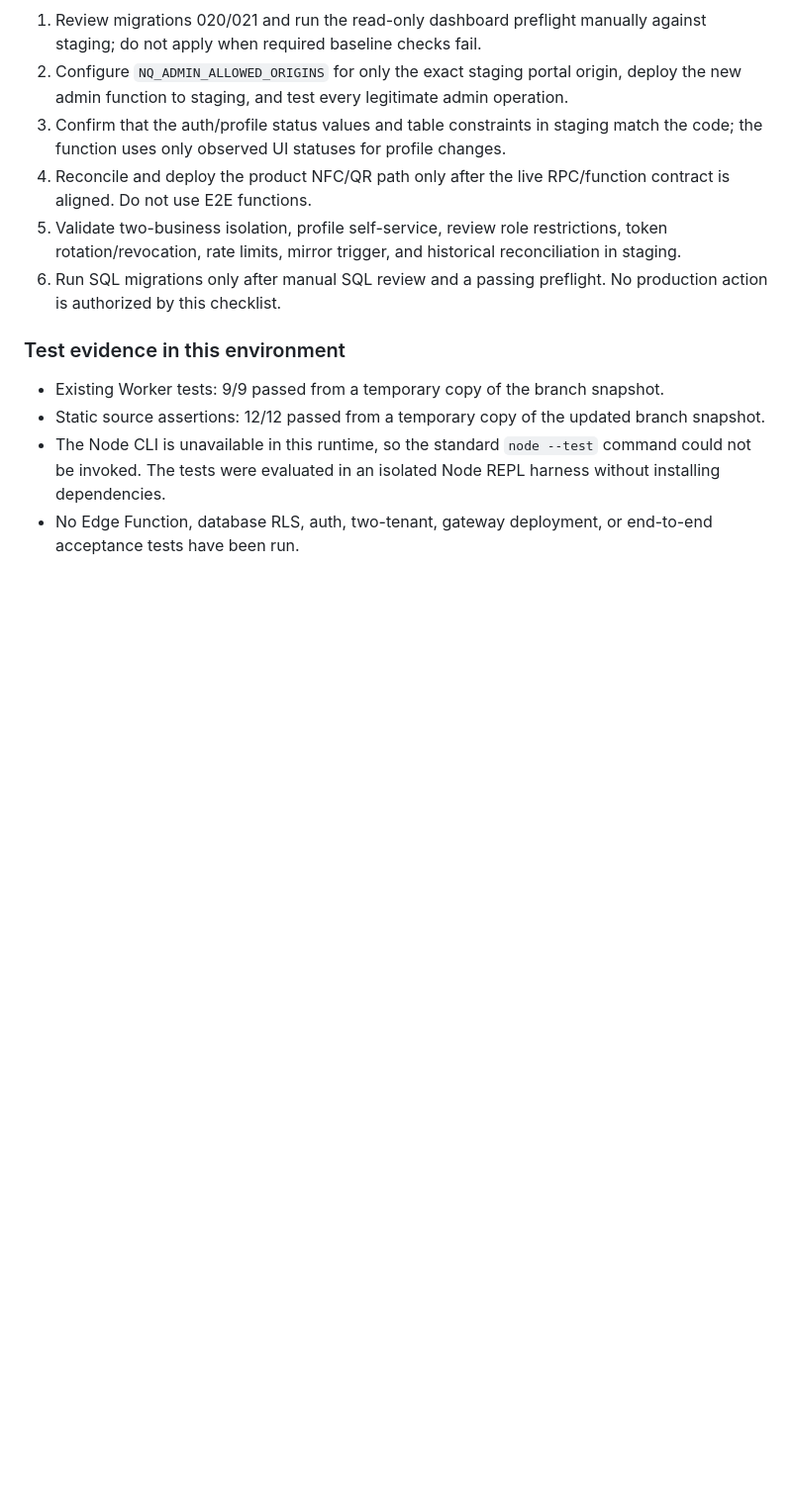
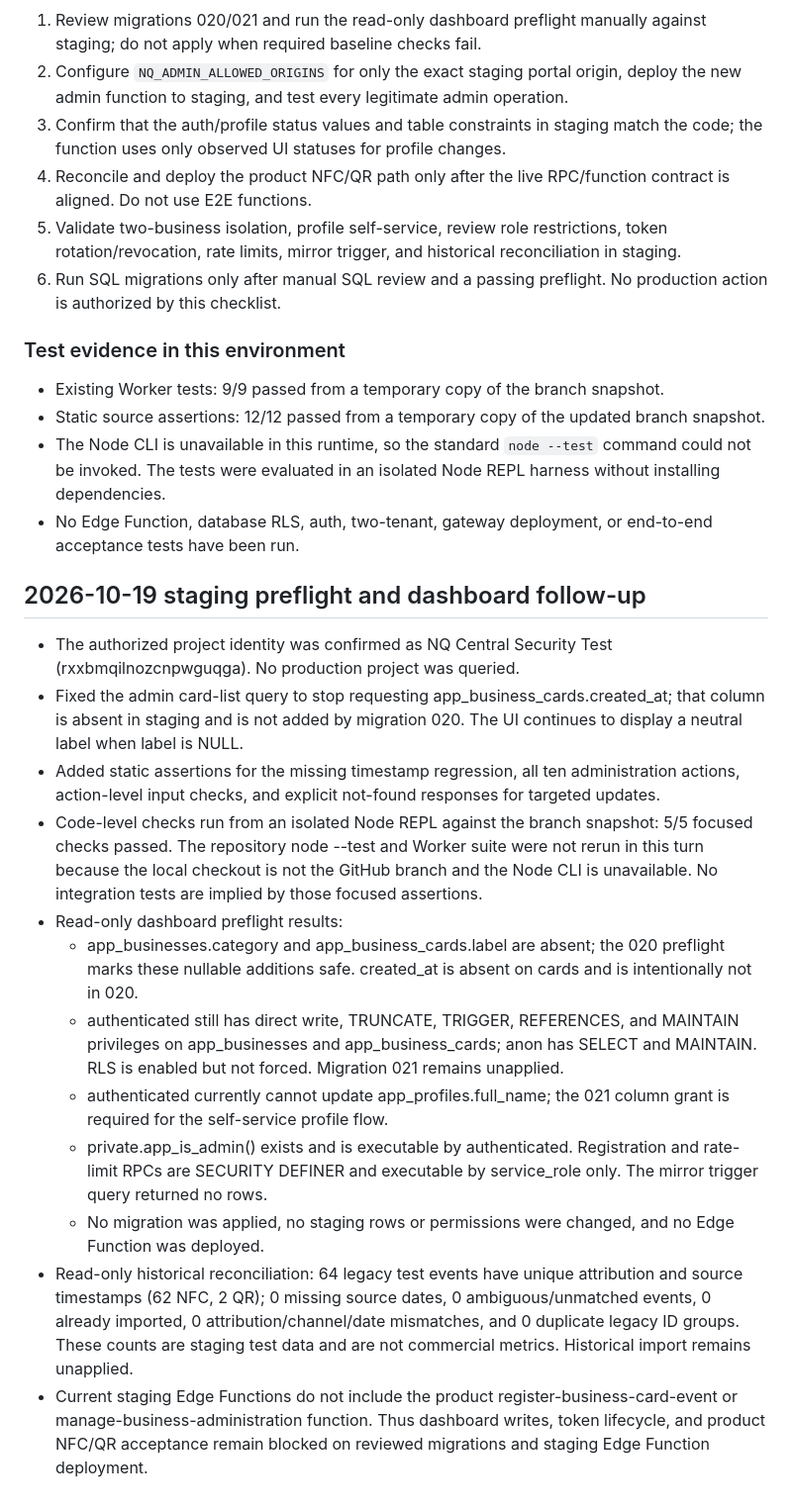
Before and after one commit to dariobarrii/Restaurantes-preview, a Markdown page: supabase/security/CODEX_NEXT_STEPS.md, the part around the change. Shown at 99% size. Drawn GitHub-style; blank space fills up the shorter version.

Commit message:
docs: record staging preflight and dashboard fixes

```diff
--- a/supabase/security/CODEX_NEXT_STEPS.md
+++ b/supabase/security/CODEX_NEXT_STEPS.md
@@ -94,3 +94,19 @@ Changes are prepared on `security/nq-central-staging-integration`; none of the n
 - Static source assertions: 12/12 passed from a temporary copy of the updated branch snapshot.
 - The Node CLI is unavailable in this runtime, so the standard `node --test` command could not be invoked. The tests were evaluated in an isolated Node REPL harness without installing dependencies.
 - No Edge Function, database RLS, auth, two-tenant, gateway deployment, or end-to-end acceptance tests have been run.
+
+
+## 2026-10-19 staging preflight and dashboard follow-up
+
+- The authorized project identity was confirmed as NQ Central Security Test (rxxbmqilnozcnpwguqga). No production project was queried.
+- Fixed the admin card-list query to stop requesting app_business_cards.created_at; that column is absent in staging and is not added by migration 020. The UI continues to display a neutral label when label is NULL.
+- Added static assertions for the missing timestamp regression, all ten administration actions, action-level input checks, and explicit not-found responses for targeted updates.
+- Code-level checks run from an isolated Node REPL against the branch snapshot: 5/5 focused checks passed. The repository node --test and Worker suite were not rerun in this turn because the local checkout is not the GitHub branch and the Node CLI is unavailable. No integration tests are implied by those focused assertions.
+- Read-only dashboard preflight results:
+  - app_businesses.category and app_business_cards.label are absent; the 020 preflight marks these nullable additions safe. created_at is absent on cards and is intentionally not in 020.
+  - authenticated still has direct write, TRUNCATE, TRIGGER, REFERENCES, and MAINTAIN privileges on app_businesses and app_business_cards; anon has SELECT and MAINTAIN. RLS is enabled but not forced. Migration 021 remains unapplied.
+  - authenticated currently cannot update app_profiles.full_name; the 021 column grant is required for the self-service profile flow.
+  - private.app_is_admin() exists and is executable by authenticated. Registration and rate-limit RPCs are SECURITY DEFINER and executable by service_role only. The mirror trigger query returned no rows.
+  - No migration was applied, no staging rows or permissions were changed, and no Edge Function was deployed.
+- Read-only historical reconciliation: 64 legacy test events have unique attribution and source timestamps (62 NFC, 2 QR); 0 missing source dates, 0 ambiguous/unmatched events, 0 already imported, 0 attribution/channel/date mismatches, and 0 duplicate legacy ID groups. These counts are staging test data and are not commercial metrics. Historical import remains unapplied.
+- Current staging Edge Functions do not include the product register-business-card-event or manage-business-administration function. Thus dashboard writes, token lifecycle, and product NFC/QR acceptance remain blocked on reviewed migrations and staging Edge Function deployment.
```
